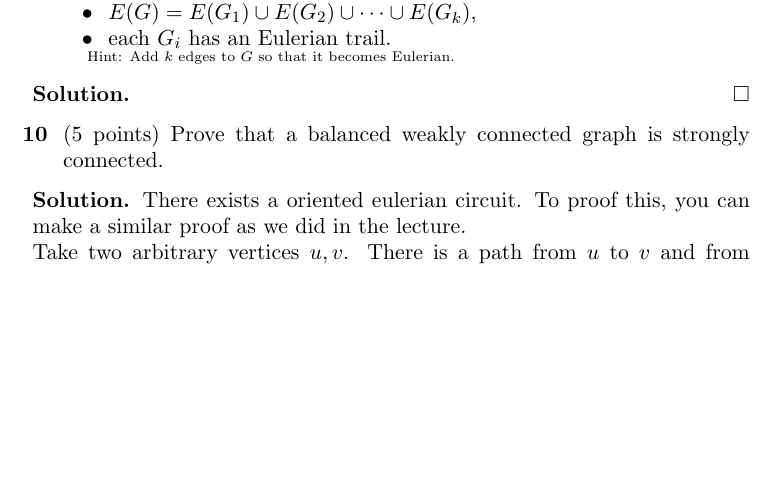
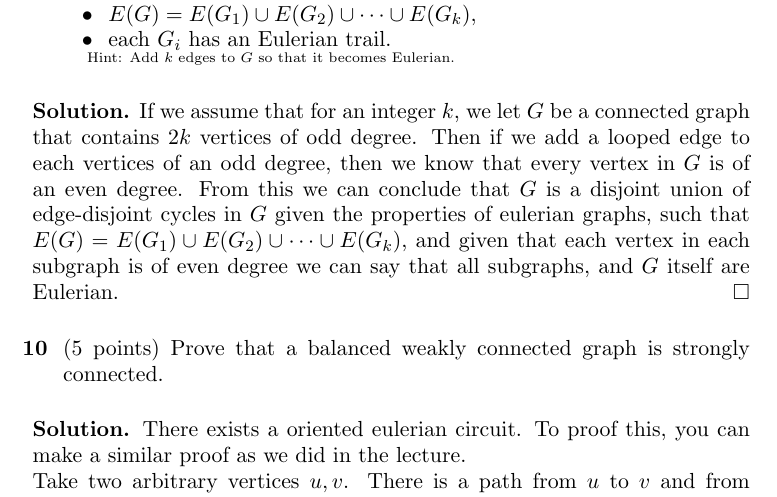
Before and after one commit to axelthorstein/university-projects, a LaTeX paper (Graph Theory/ps2/ps2.tex): part of page 6 of 8, cut so that both start at the same text, the shorter picture padded with empty space. Compiled offline with pdfLaTeX.

Commit message:
Adding q.7 & q.9

```diff
--- a/Graph Theory/ps2/ps2.tex
+++ b/Graph Theory/ps2/ps2.tex
@@ -275,6 +275,11 @@ Adjacency Matrix - Laplacian Matrix
 \tiny{Hint: Add $k$ edges to $G$ so that it becomes Eulerian.}
 \end{problem}
 \begin{solution}
+	If we assume that for an integer $k$, we let $G$ be a connected graph that contains $2k$ vertices of odd degree.
+	Then if we add a looped edge to each vertices of an odd degree, then we know that every vertex in $G$ is of an even degree.
+	From this we can conclude that $G$ is a disjoint union of edge-disjoint cycles in $G$ given the properties of eulerian graphs,
+	such that $E(G) = E(G_1) \cup E(G_2) \cup \dots \cup E(G_k)$, and given that each vertex in each subgraph is of even degree
+	we can say that all subgraphs, and $G$ itself are Eulerian.
 \end{solution}
 
 
```
Also changed, not shown: Graph Theory/ps2/ps2.pdf, 2 other files.
